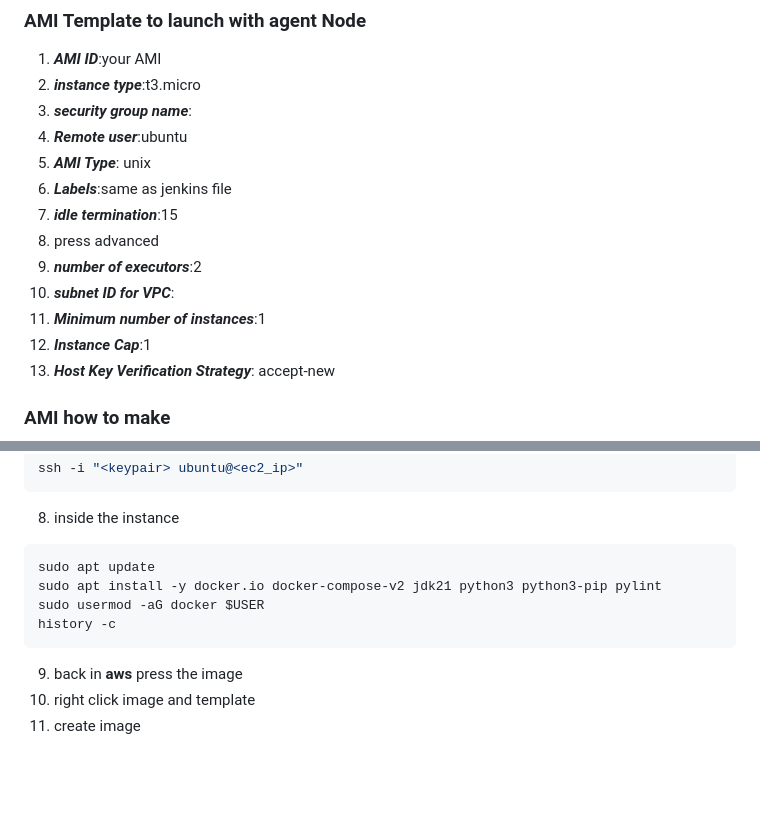
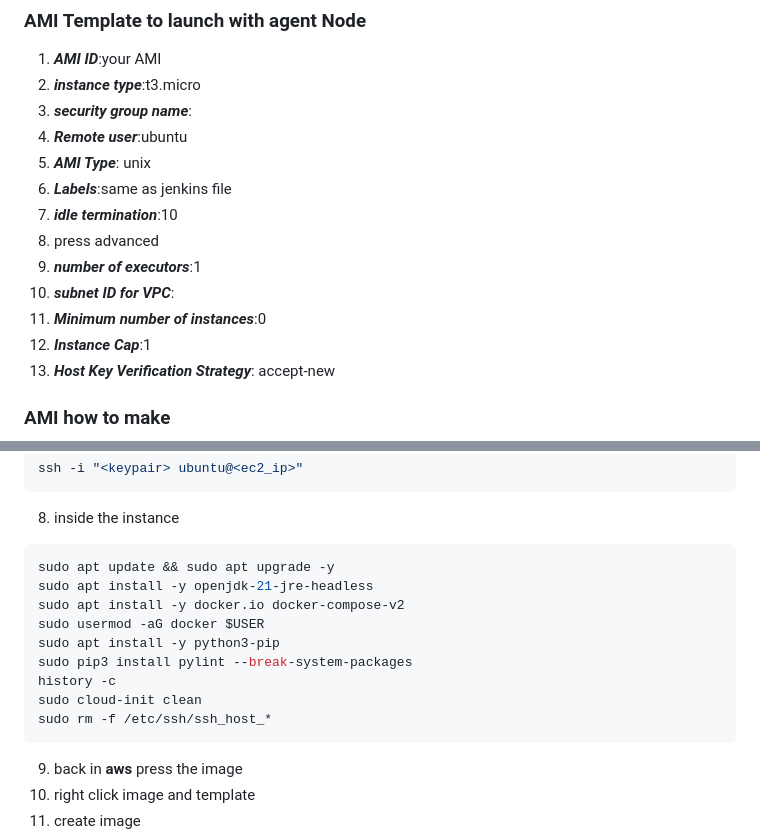
Before and after one commit to TomerBahar22/Weather_app, a Markdown page: jenkins_server.md, 2 parts joined by grey strips. Drawn GitHub-style; blank space fills up the shorter version.

Commit message:
AMI image guide

````diff
--- a/jenkins_server.md
+++ b/jenkins_server.md
@@ -213,11 +213,11 @@ The generated token is a shared secret. GitLab sends it in the POST request head
 4. ***Remote user***:ubuntu
 5. ***AMI Type***: unix
 6. ***Labels***:same as jenkins file
-7. ***idle termination***:15
+7. ***idle termination***:10
 8. press advanced
-9. ***number of executors***:2
+9. ***number of executors***:1
 10. ***subnet ID for VPC***:<your ec2 subnet id>
-11. ***Minimum number of instances***:1
+11. ***Minimum number of instances***:0
 12. ***Instance Cap***:1
 13. ***Host Key Verification Strategy***: accept-new
 
@@ -235,10 +235,15 @@ ssh -i "<keypair> ubuntu@<ec2_ip>"
 ```
 8. inside the instance
 ```bash
-sudo apt update
-sudo apt install -y docker.io docker-compose-v2 jdk21 python3 python3-pip pylint
+sudo apt update && sudo apt upgrade -y
+sudo apt install -y openjdk-21-jre-headless
+sudo apt install -y docker.io docker-compose-v2
 sudo usermod -aG docker $USER
+sudo apt install -y python3-pip
+sudo pip3 install pylint --break-system-packages
 history -c
+sudo cloud-init clean
+sudo rm -f /etc/ssh/ssh_host_*
 ```
 9. back in **aws** press the image
 10. right click image and template
````
